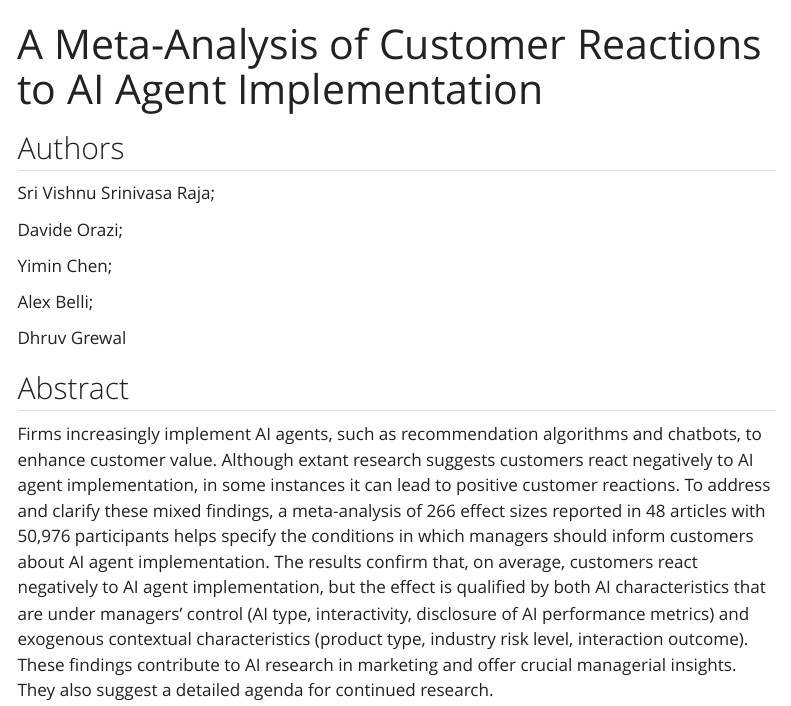
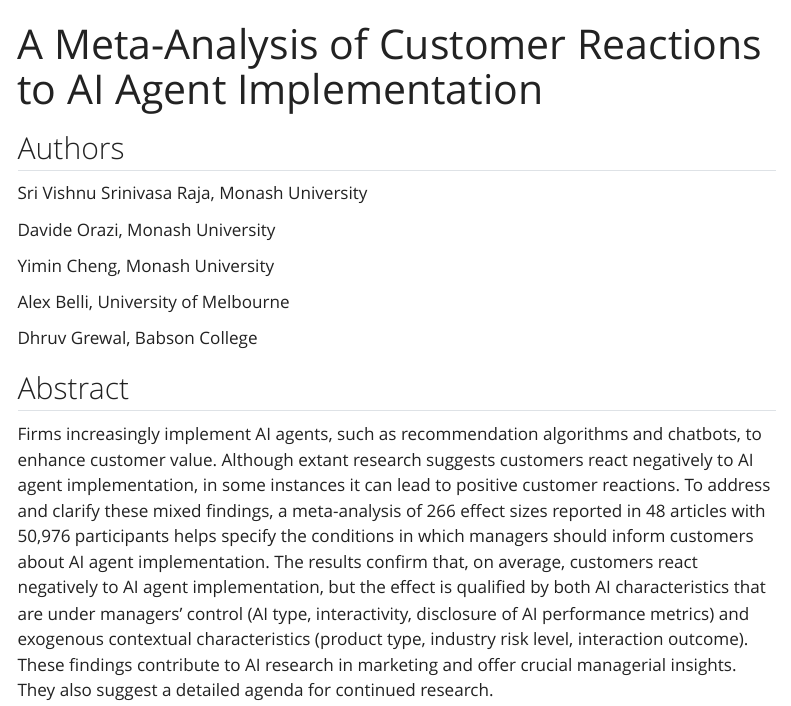
Before and after one commit to HumanEnhancementAILab/HumanEnhancementAILab.github.io, a Quarto document (event_2_bb.qmd): the page in a window 1100 px wide, from its top. Rendered offline with R 4.5, knitr and Pandoc in place of Quarto, with nearby package versions; menus at the side of the page are left out.

Commit message:
Add files via upload

```diff
--- a/_quarto.yml
+++ b/_quarto.yml
@@ -12,7 +12,7 @@ website:
         text: About
     right:
       - icon: github
-        href: https://ai-research-hub.github.io/
+        href: https://HumanEnhancementAILab.github.io/
 #      - icon: twitter
 #        href: https://twitter.com/
 #     - icon: linkedin
--- a/event_2_bb.qmd
+++ b/event_2_bb.qmd
@@ -9,15 +9,15 @@ editor: visual
 
 ## Authors
 
-Sri Vishnu Srinivasa Raja;
+Sri Vishnu Srinivasa Raja, Monash University
 
-Davide Orazi;
+Davide Orazi, Monash University
 
-Yimin Chen;
+Yimin Cheng, Monash University
 
-Alex Belli;
+Alex Belli, University of Melbourne
 
-Dhruv Grewal
+Dhruv Grewal, Babson College
 
 ## Abstract
 
```
Also changed, not shown: index.qmd (+17 -17 lines), docs/search.json, pics/HEAL.png, 4 other files.
